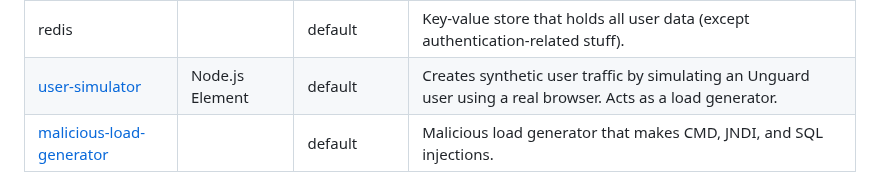
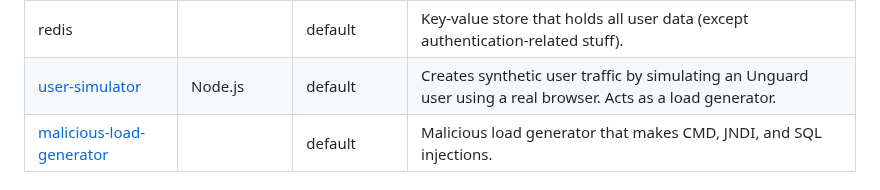
Before and after one commit to dynatrace-oss/unguard, a Markdown page: README.md, the part around the change. Drawn GitHub-style.

Commit message:
🏗️ build(docker): Update README.md

```diff
--- a/README.md
+++ b/README.md
@@ -38,7 +38,7 @@ Unguard is composed of eight microservices written in different languages that t
 | jaeger                                                     |                 | default         | The [Jaeger](https://www.jaegertracing.io/) stack for distributed tracing.                                                                  |
 | mariadb                                                    |                 | unguard-mariadb | Relational database that holds user and token data.                                                                                         |
 | redis                                                      |                 | default         | Key-value store that holds all user data (except authentication-related stuff).                                                             |
-| [user-simulator](./src/user-simulator)                     | Node.js Element | default         | Creates synthetic user traffic by simulating an Unguard user using a real browser. Acts as a load generator.                                |
+| [user-simulator](./src/user-simulator)                     | Node.js         | default         | Creates synthetic user traffic by simulating an Unguard user using a real browser. Acts as a load generator.                                |
 | [malicious-load-generator](./src/malicious-load-generator) |                 | default         | Malicious load generator that makes CMD, JNDI, and SQL injections.                                                                          |
 
 ## Quickstart
```
